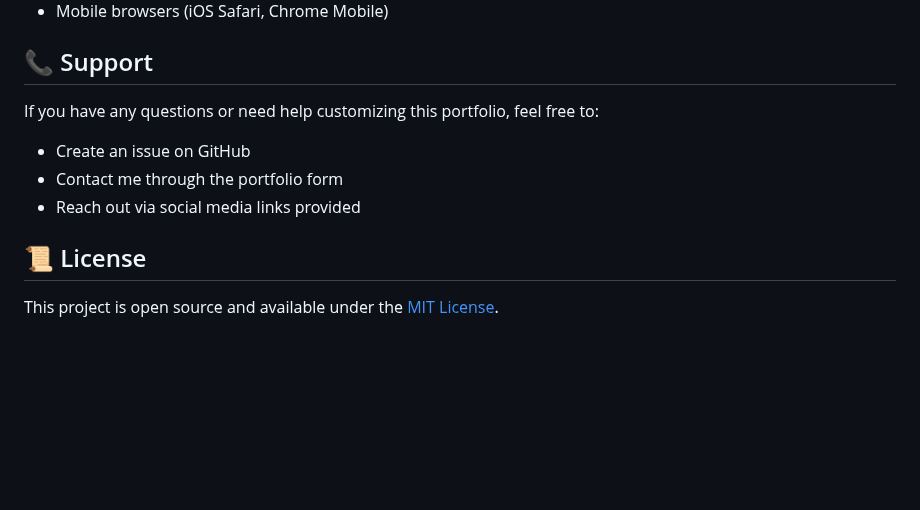
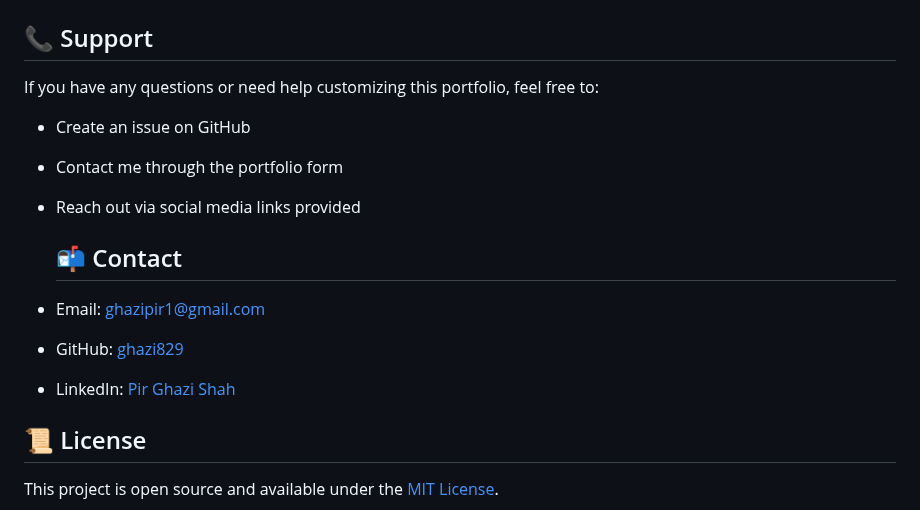
Before and after one commit to ghazi829/Portfolio-Website, a Markdown page: README.md, the part around the change. GitHub-like rendering; blank space fills up the shorter version.

```diff
--- a/README.md
+++ b/README.md
@@ -119,6 +119,12 @@ If you have any questions or need help customizing this portfolio, feel free to:
 - Contact me through the portfolio form
 - Reach out via social media links provided
 
+  ## 📬 Contact
+
+- Email: [ghazipir1@gmail.com](mailto:ghazipir1@gmail.com)
+- GitHub: [ghazi829](https://github.com/ghazi829)
+- LinkedIn: [Pir Ghazi Shah](https://linkedin.com/in/pir-ghazi-shah)
+
 ## 📜 License
 
 This project is open source and available under the [MIT License](LICENSE).
```
